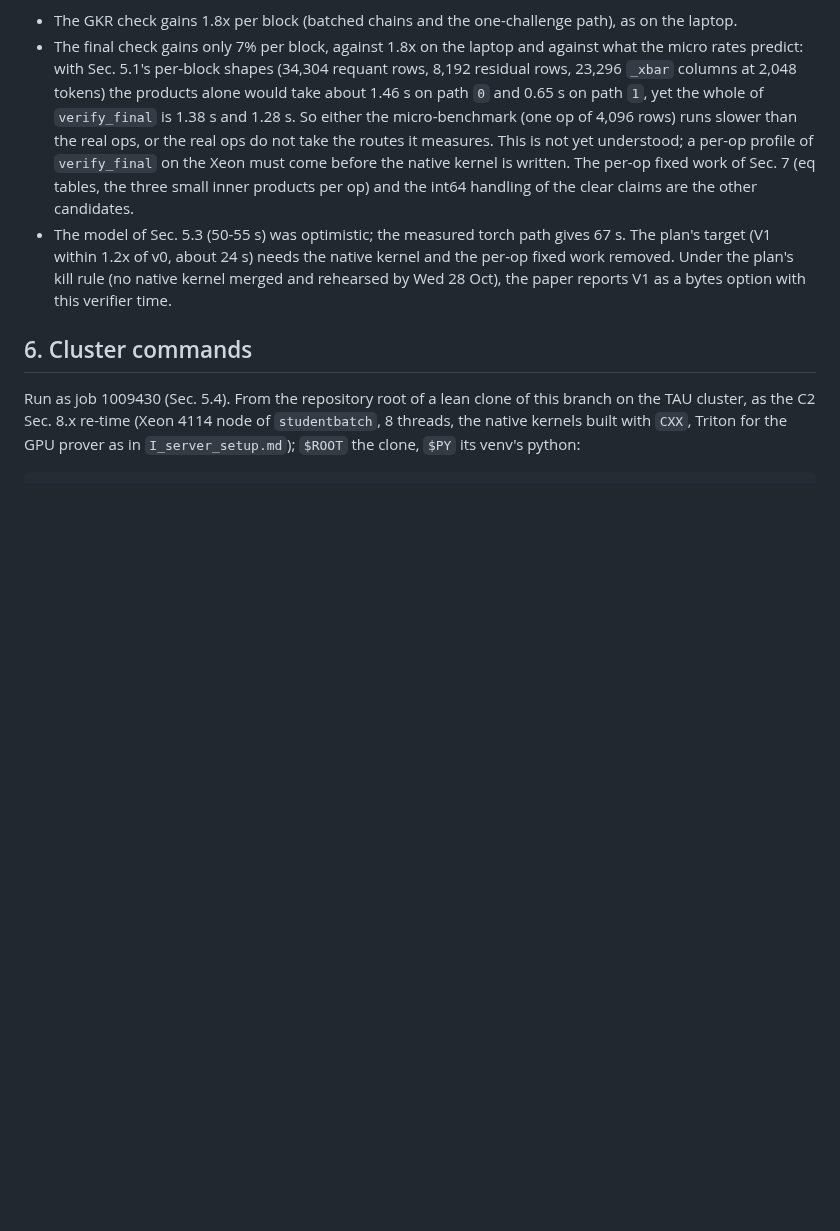
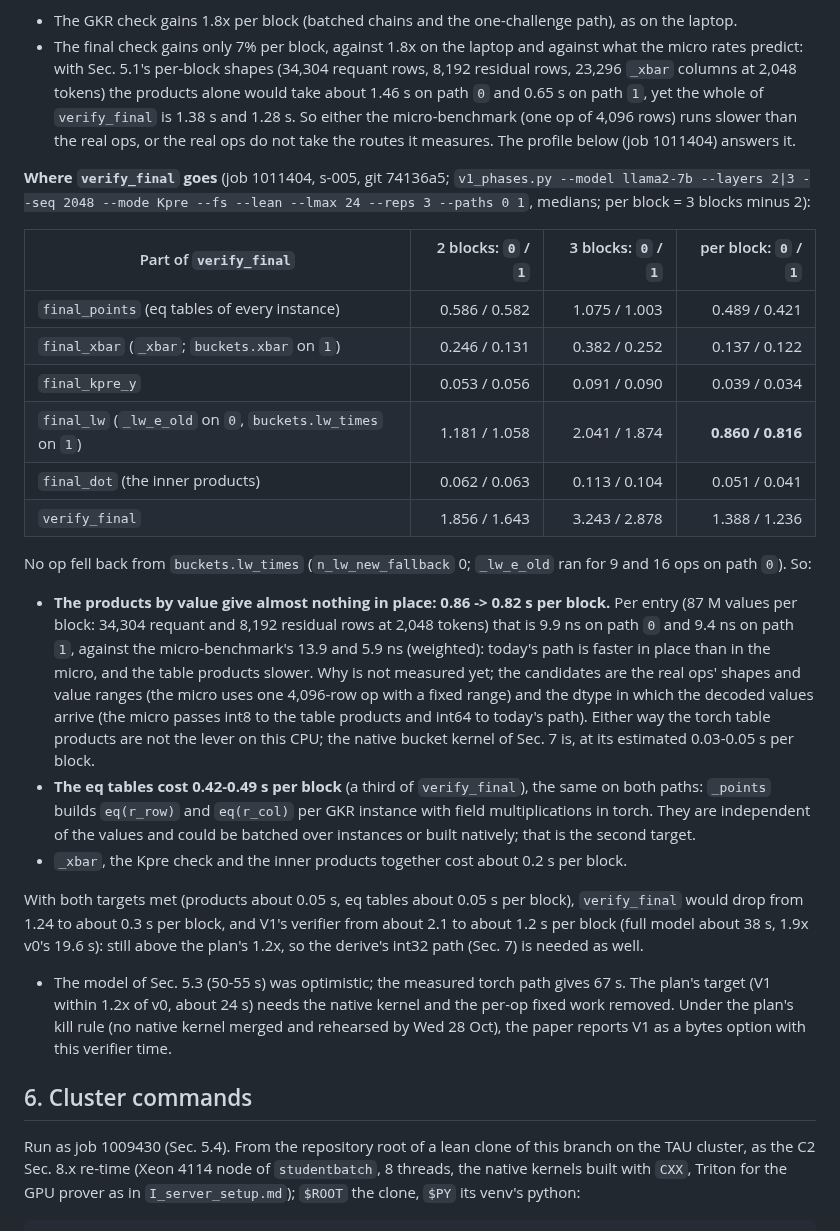
Before and after one commit to flikhamud45/amina-project, a Markdown page: docs/improvements/V_V1N_fast_v1_verifier.md, the part around the change. Drawn GitHub-style; blank space fills up the shorter version.

Commit message:
V-V1N: verify_final profiled on the Xeon (job 1011404): the products by value barely help in place (0.86 -> 0.82 s per block) and the eq tables cost 0.42-0.49 s; the native kernel and batched eq tables are the targets
Co-Authored-By: Claude Opus 5.5 <noreply@anthropic.com>
Claude-Session: https://claude.ai/code/session_01W5NgLKT1QCqgGFr9Qj9aRg

```diff
--- a/docs/improvements/V_V1N_fast_v1_verifier.md
+++ b/docs/improvements/V_V1N_fast_v1_verifier.md
@@ -295,9 +295,37 @@ Full Llama-2-7B (one pruned block plus 31 full ones): V1 `0` about 0.48 + 31 x 2
   with Sec. 5.1's per-block shapes (34,304 requant rows, 8,192 residual rows, 23,296 `_xbar` columns at 2,048
   tokens) the products alone would take about 1.46 s on path `0` and 0.65 s on path `1`, yet the whole of
   `verify_final` is 1.38 s and 1.28 s. So either the micro-benchmark (one op of 4,096 rows) runs slower than the
-  real ops, or the real ops do not take the routes it measures. This is not yet understood; a per-op profile of
-  `verify_final` on the Xeon must come before the native kernel is written. The per-op fixed work of Sec. 7 (eq
-  tables, the three small inner products per op) and the int64 handling of the clear claims are the other candidates.
+  real ops, or the real ops do not take the routes it measures. The profile below (job 1011404) answers it.
+
+**Where `verify_final` goes** (job 1011404, s-005, git 74136a5; `v1_phases.py --model llama2-7b --layers 2|3 --seq
+2048 --mode Kpre --fs --lean --lmax 24 --reps 3 --paths 0 1`, medians; per block = 3 blocks minus 2):
+
+| Part of `verify_final` | 2 blocks: `0` / `1` | 3 blocks: `0` / `1` | per block: `0` / `1` |
+|---|---:|---:|---:|
+| `final_points` (eq tables of every instance) | 0.586 / 0.582 | 1.075 / 1.003 | 0.489 / 0.421 |
+| `final_xbar` (`_xbar`; `buckets.xbar` on `1`) | 0.246 / 0.131 | 0.382 / 0.252 | 0.137 / 0.122 |
+| `final_kpre_y` | 0.053 / 0.056 | 0.091 / 0.090 | 0.039 / 0.034 |
+| `final_lw` (`_lw_e_old` on `0`, `buckets.lw_times` on `1`) | 1.181 / 1.058 | 2.041 / 1.874 | **0.860 / 0.816** |
+| `final_dot` (the inner products) | 0.062 / 0.063 | 0.113 / 0.104 | 0.051 / 0.041 |
+| `verify_final` | 1.856 / 1.643 | 3.243 / 2.878 | 1.388 / 1.236 |
+
+No op fell back from `buckets.lw_times` (`n_lw_new_fallback` 0; `_lw_e_old` ran for 9 and 16 ops on path `0`). So:
+
+* **The products by value give almost nothing in place: 0.86 -> 0.82 s per block.** Per entry (87 M values per
+  block: 34,304 requant and 8,192 residual rows at 2,048 tokens) that is 9.9 ns on path `0` and 9.4 ns on path `1`,
+  against the micro-benchmark's 13.9 and 5.9 ns (weighted): today's path is faster in place than in the micro, and
+  the table products slower. Why is not measured yet; the candidates are the real ops' shapes and value ranges
+  (the micro uses one 4,096-row op with a fixed range) and the dtype in which the decoded values arrive (the micro
+  passes int8 to the table products and int64 to today's path). Either way the torch table products are not the
+  lever on this CPU; the native bucket kernel of Sec. 7 is, at its estimated 0.03-0.05 s per block.
+* **The eq tables cost 0.42-0.49 s per block** (a third of `verify_final`), the same on both paths: `_points`
+  builds `eq(r_row)` and `eq(r_col)` per GKR instance with field multiplications in torch. They are independent of
+  the values and could be batched over instances or built natively; that is the second target.
+* `_xbar`, the Kpre check and the inner products together cost about 0.2 s per block.
+
+With both targets met (products about 0.05 s, eq tables about 0.05 s per block), `verify_final` would drop from
+1.24 to about 0.3 s per block, and V1's verifier from about 2.1 to about 1.2 s per block (full model about 38 s,
+1.9x v0's 19.6 s): still above the plan's 1.2x, so the derive's int32 path (Sec. 7) is needed as well.
 * The model of Sec. 5.3 (50-55 s) was optimistic; the measured torch path gives 67 s. The plan's target (V1 within
   1.2x of v0, about 24 s) needs the native kernel and the per-op fixed work removed. Under the plan's kill rule (no
   native kernel merged and rehearsed by Wed 28 Oct), the paper reports V1 as a bytes option with this verifier time.
```
Also changed, not shown: SP2027_PLAN2.md (+1 -1 lines).
